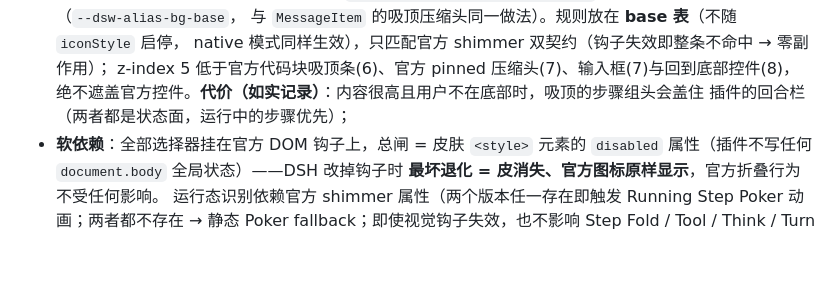
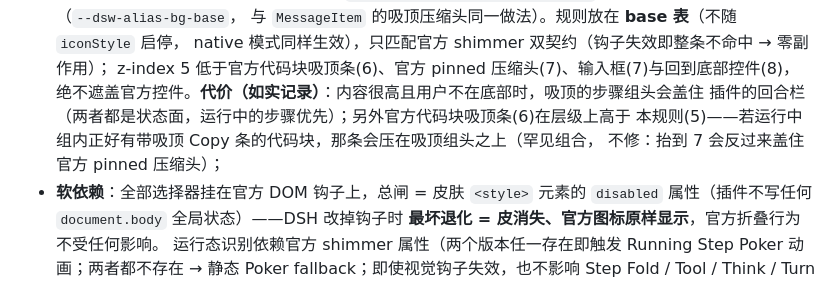
Before and after one commit to Winter-And-You-Gone/dsh-turn-fold, a Markdown page: README.md, the part around the change. Rendered like a GitHub page; blank space fills up the shorter version.

```diff
--- a/README.md
+++ b/README.md
@@ -273,7 +273,9 @@ shimmer、官方分页与搜索显隐）原样工作，插件只换装：
   native 模式同样生效），只匹配官方 shimmer 双契约（钩子失效即整条不命中 → 零副作用）；
   z-index 5 低于官方代码块吸顶条(6)、官方 pinned 压缩头(7)、输入框(7)与回到底部控件(8)，
   绝不遮盖官方控件。**代价（如实记录）**：内容很高且用户不在底部时，吸顶的步骤组头会盖住
-  插件的回合栏（两者都是状态面，运行中的步骤优先）；
+  插件的回合栏（两者都是状态面，运行中的步骤优先）；另外官方代码块吸顶条(6)在层级上高于
+  本规则(5)——若运行中组内正好有带吸顶 Copy 条的代码块，那条会压在吸顶组头之上（罕见组合，
+  不修：抬到 7 会反过来盖住官方 pinned 压缩头）；
 - **软依赖**：全部选择器挂在官方 DOM 钩子上，总闸 = 皮肤 `<style>` 元素的
   `disabled` 属性（插件不写任何 `document.body` 全局状态）——DSH 改掉钩子时
   **最坏退化 = 皮消失、官方图标原样显示**，官方折叠行为不受任何影响。
```
Also changed, not shown: README.en.md (+4 -1 lines).
